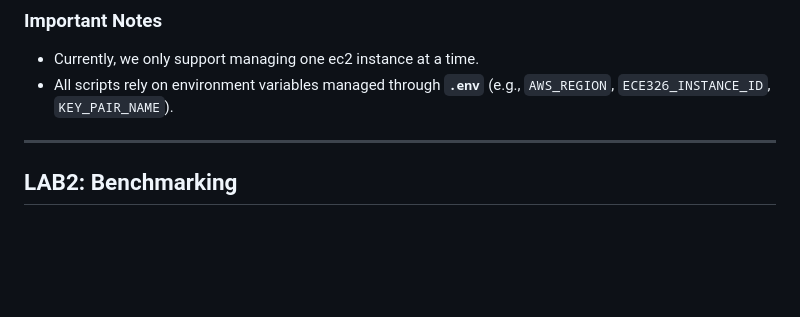
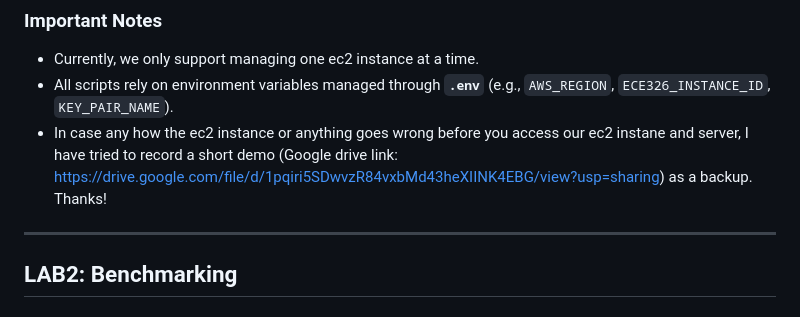
Before and after one commit to TszTungChau-Jo/ECE326-Web-Search-Engine, a Markdown page: README.md, the part around the change. GitHub-like rendering; blank space fills up the shorter version.

```diff
--- a/README.md
+++ b/README.md
@@ -60,7 +60,7 @@ All scripts below are located in the `root/aws_acripts/` and were developed for
 ### Important Notes
 - Currently, we only support managing one ec2 instance at a time.
 - All scripts rely on environment variables managed through **`.env`** (e.g., `AWS_REGION`, `ECE326_INSTANCE_ID`, `KEY_PAIR_NAME`).
-
+- In case any how the ec2 instance or anything goes wrong before you access our ec2 instane and server, I have tried to record a short demo (Google drive link: https://drive.google.com/file/d/1pqiri5SDwvzR84vxbMd43heXIINK4EBG/view?usp=sharing) as a backup. Thanks!
 ---
 
 ## LAB2: Benchmarking
```
